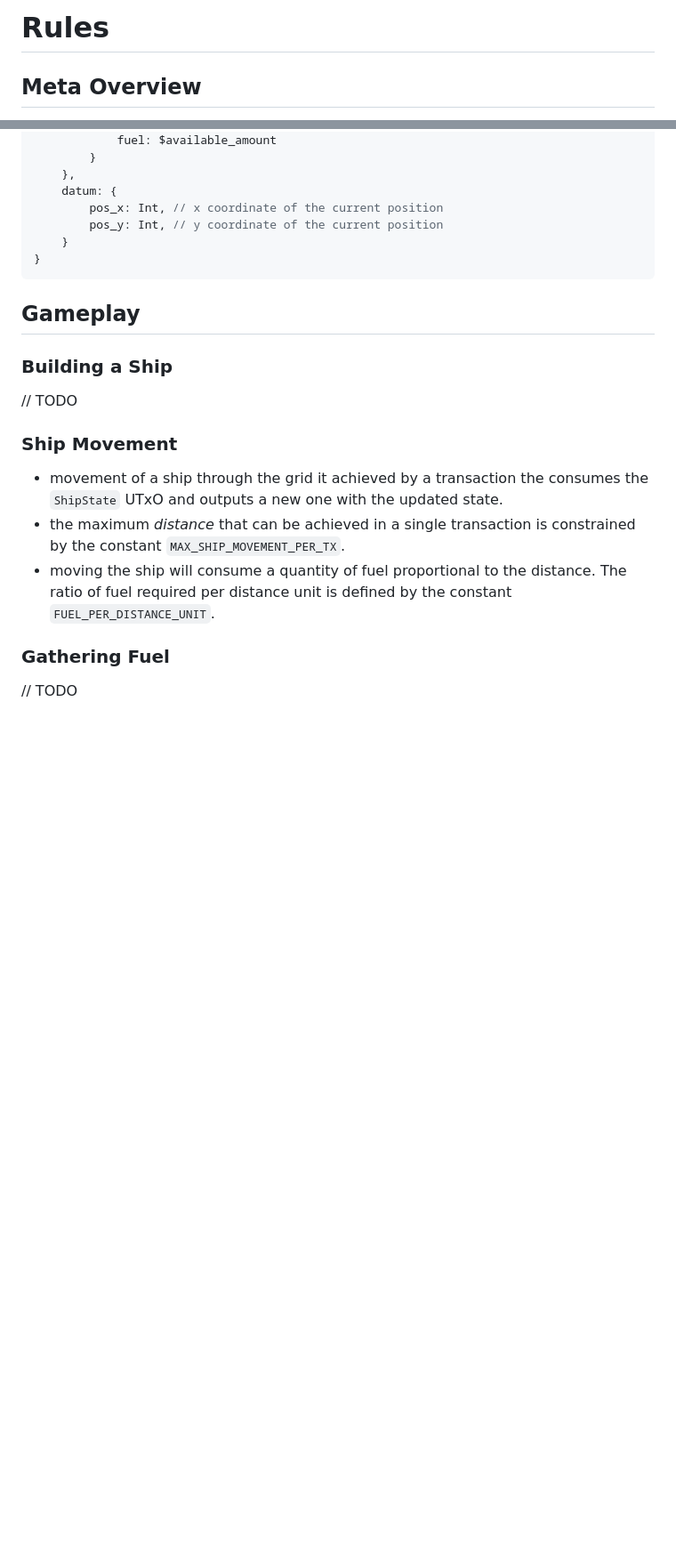
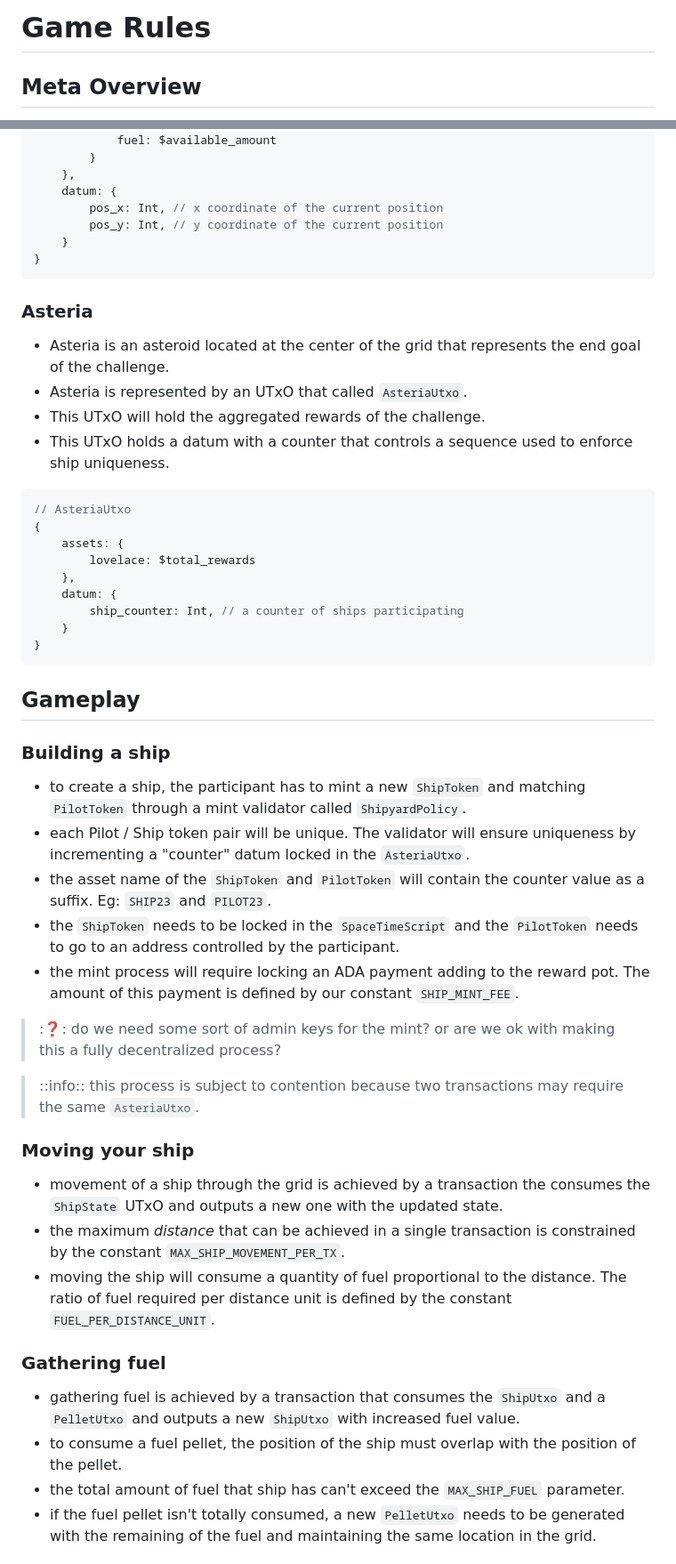
Before and after one commit to txpipe/asteria, a Markdown page: rules.md, 2 parts joined by grey strips. Shown at 89% size. GitHub-like rendering; blank space fills up the shorter version.

Commit message:
finish rules

````diff
--- a/rules.md
+++ b/rules.md
@@ -1,4 +1,4 @@
-# Rules
+# Game Rules
 
 ## Meta Overview
 
@@ -82,19 +82,49 @@
 }
 ```
 
+### Asteria
+
+- Asteria is an asteroid located at the center of the grid that represents the end goal of the challenge.
+- Asteria is represented by an UTxO that called `AsteriaUtxo`.
+- This UTxO will hold the aggregated rewards of the challenge.
+- This UTxO holds a datum with a counter that controls a sequence used to enforce ship uniqueness.
+
+```js
+// AsteriaUtxo
+{
+    assets: {
+        lovelace: $total_rewards
+    },
+    datum: {
+        ship_counter: Int, // a counter of ships participating
+    }
+}
+```
+
 ## Gameplay
 
-### Building a Ship
+### Building a ship
 
-// TODO
+- to create a ship, the participant has to mint a new `ShipToken` and matching `PilotToken` through a mint validator called `ShipyardPolicy`.
+- each Pilot / Ship token pair will be unique. The validator will ensure uniqueness by incrementing a "counter" datum locked in the `AsteriaUtxo`.
+- the asset name of the `ShipToken` and `PilotToken` will contain the counter value as a suffix. Eg: `SHIP23` and `PILOT23`.
+- the `ShipToken` needs to be locked in the `SpaceTimeScript` and the `PilotToken` needs to go to an address controlled by the participant.
+- the mint process will require locking an ADA payment adding to the reward pot. The amount of this payment is defined by our constant `SHIP_MINT_FEE`.
 
-### Ship Movement
+> ::question:: do we need some sort of admin keys for the mint? or are we ok with making this a fully decentralized process?
 
-- movement of a ship through the grid it achieved by a transaction the consumes the `ShipState` UTxO and outputs a new one with the updated state.
+> ::info:: this process is subject to contention because two transactions may require the same `AsteriaUtxo`.
+
+### Moving your ship
+
+- movement of a ship through the grid is achieved by a transaction the consumes the `ShipState` UTxO and outputs a new one with the updated state.
 - the maximum _distance_ that can be achieved in a single transaction is constrained by the constant `MAX_SHIP_MOVEMENT_PER_TX`.
 - moving the ship will consume a quantity of fuel proportional to the distance. The ratio of fuel required per distance unit is defined by the constant `FUEL_PER_DISTANCE_UNIT`.
 
-### Gathering Fuel
+### Gathering fuel
 
-// TODO
+- gathering fuel is achieved by a transaction that consumes the `ShipUtxo` and a `PelletUtxo` and outputs a new `ShipUtxo` with increased fuel value.
+- to consume a fuel pellet, the position of the ship must overlap with the position of the pellet.
+- the total amount of fuel that ship has can't exceed the `MAX_SHIP_FUEL` parameter.
+- if the fuel pellet isn't totally consumed, a new `PelletUtxo` needs to be generated with the remaining of the fuel and maintaining the same location in the grid.
 
````
Also changed, not shown: other parts of rules.md (+7 -1 lines).
